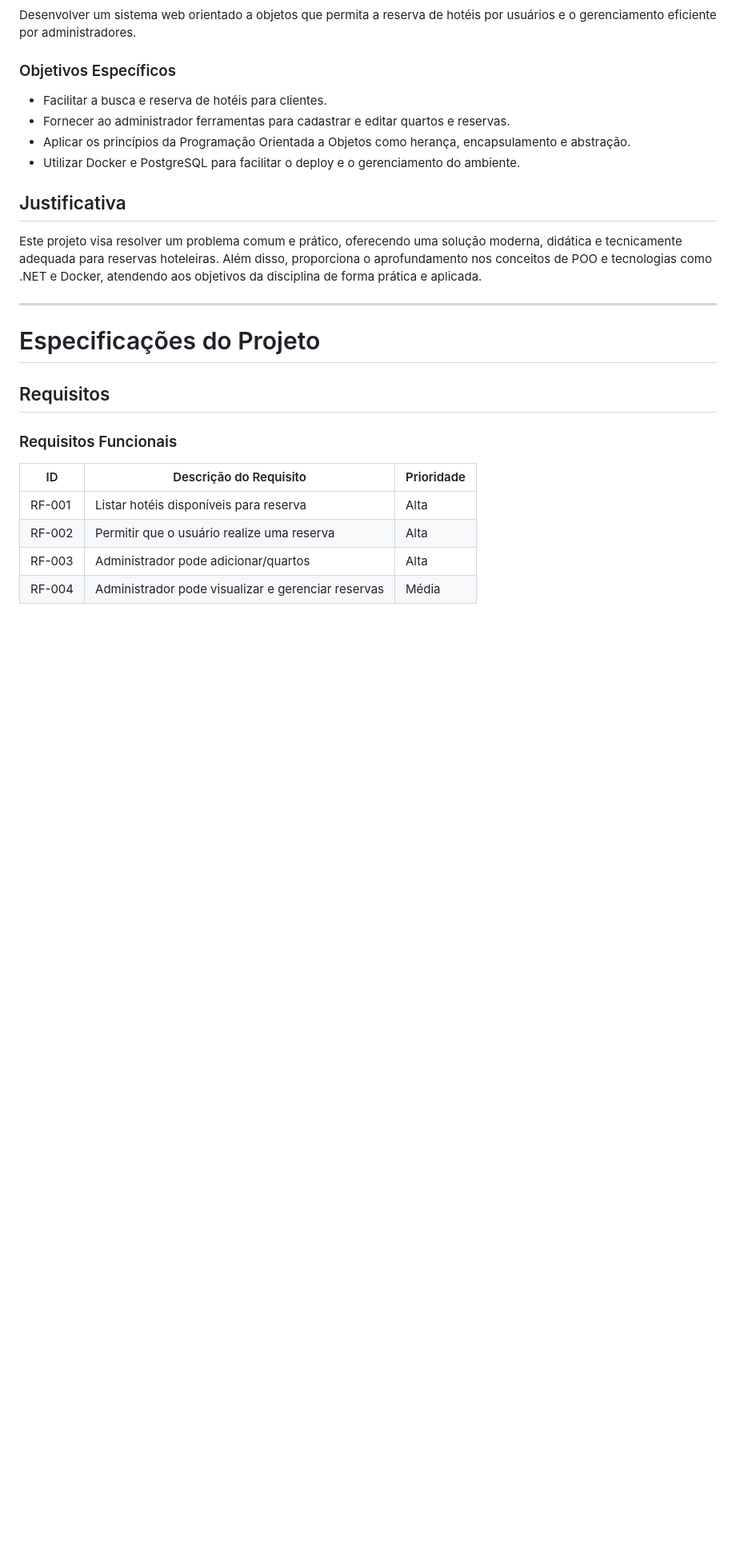
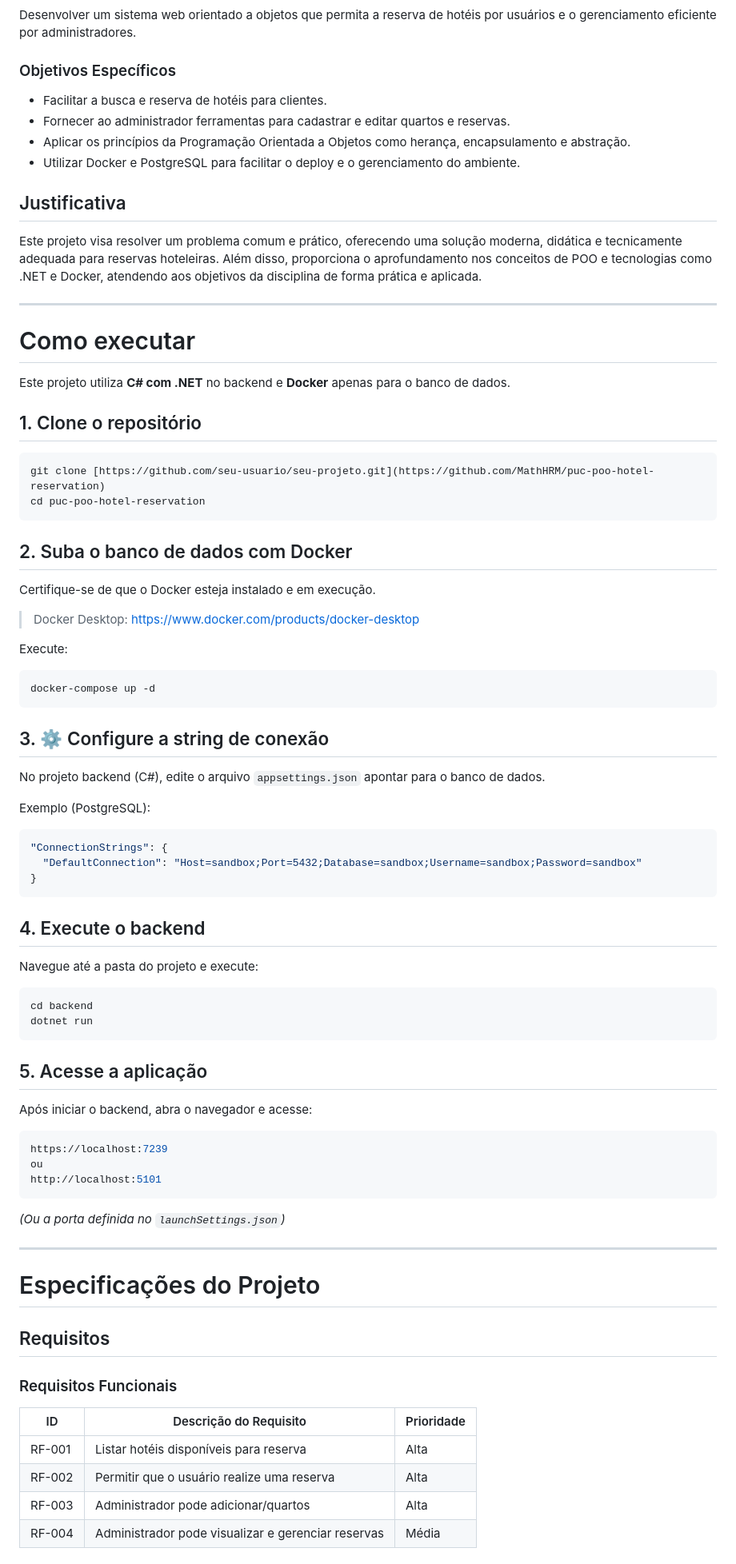
Before and after one commit to MathHRM/puc-poo-hotel-reservation, a Markdown page: README.md, the part around one of its changes. Shown at 80% size. Drawn GitHub-style; blank space fills up the shorter version.

Commit message:
Adiciona sessão de como executar no readme

`````diff
--- a/README.md
+++ b/README.md
@@ -62,6 +62,69 @@ Desenvolver um sistema web orientado a objetos que permita a reserva de hotéis
 ## Justificativa
 
 Este projeto visa resolver um problema comum e prático, oferecendo uma solução moderna, didática e tecnicamente adequada para reservas hoteleiras. Além disso, proporciona o aprofundamento nos conceitos de POO e tecnologias como .NET e Docker, atendendo aos objetivos da disciplina de forma prática e aplicada.
+
+---
+
+# Como executar
+
+Este projeto utiliza **C# com .NET** no backend e **Docker** apenas para o banco de dados.
+
+
+## 1. Clone o repositório
+
+```bash
+git clone [https://github.com/seu-usuario/seu-projeto.git](https://github.com/MathHRM/puc-poo-hotel-reservation)
+cd puc-poo-hotel-reservation
+````
+
+
+## 2. Suba o banco de dados com Docker
+
+Certifique-se de que o Docker esteja instalado e em execução.
+
+> Docker Desktop: [https://www.docker.com/products/docker-desktop](https://www.docker.com/products/docker-desktop)
+
+Execute:
+
+```bash
+docker-compose up -d
+```
+
+
+## 3. ⚙️ Configure a string de conexão
+
+No projeto backend (C#), edite o arquivo `appsettings.json` apontar para o banco de dados.
+
+Exemplo (PostgreSQL):
+
+```json
+"ConnectionStrings": {
+  "DefaultConnection": "Host=sandbox;Port=5432;Database=sandbox;Username=sandbox;Password=sandbox"
+}
+````
+
+
+## 4. Execute o backend
+
+Navegue até a pasta do projeto e execute:
+
+```bash
+cd backend
+dotnet run
+```
+
+
+## 5. Acesse a aplicação
+
+Após iniciar o backend, abra o navegador e acesse:
+
+```bash
+https://localhost:7239
+ou
+http://localhost:5101
+```
+
+*(Ou a porta definida no `launchSettings.json`)*
 
 ---
 
`````
Also changed, not shown: other parts of README.md (+1 -2 lines).
